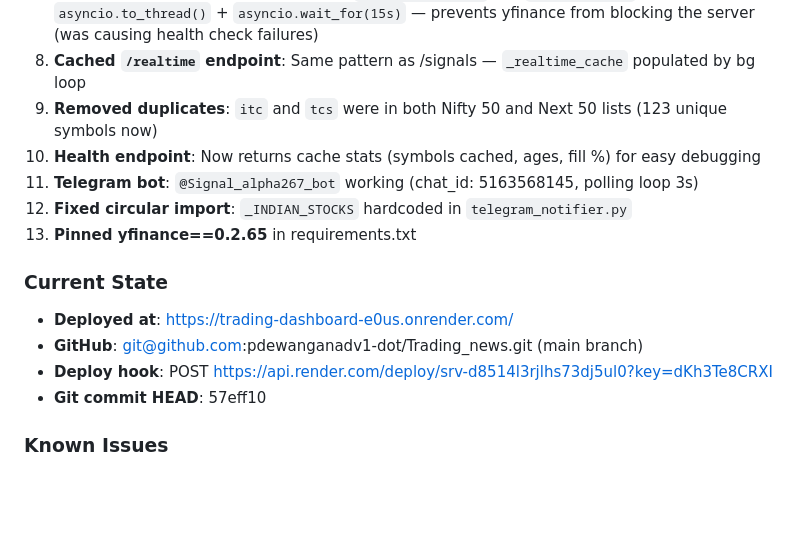
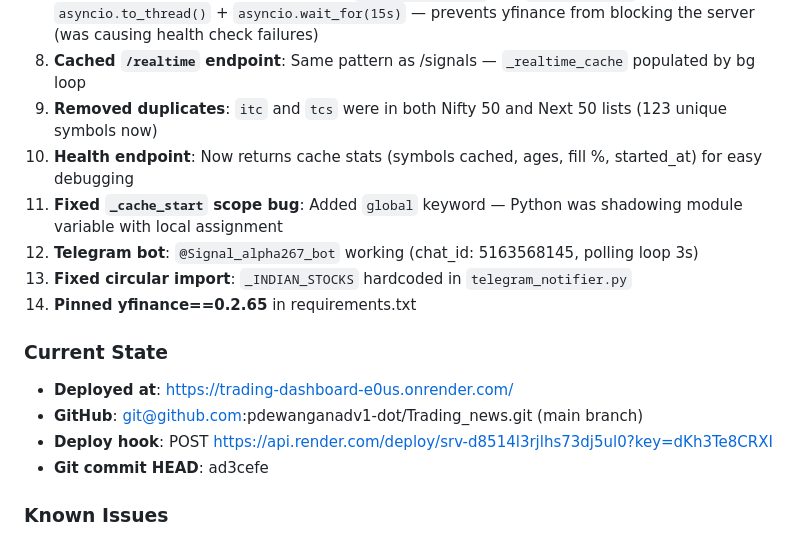
Before and after one commit to pdewanganadv1-dot/Trading_news, a Markdown page: SESSION_CONTEXT.md, the part around the change. Rendered like a GitHub page; blank space fills up the shorter version.

```diff
--- a/SESSION_CONTEXT.md
+++ b/SESSION_CONTEXT.md
@@ -15,7 +15,8 @@ Full-stack trading dashboard (trading_news) with Nifty 100 technical signals + G
 7. **Fixed event loop blocking**: Wrapped `yf.Ticker().info` and `yf.download()` in `asyncio.to_thread()` + `asyncio.wait_for(15s)` — prevents yfinance from blocking the server (was causing health check failures)
 8. **Cached `/realtime` endpoint**: Same pattern as /signals — `_realtime_cache` populated by bg loop
 9. **Removed duplicates**: `itc` and `tcs` were in both Nifty 50 and Next 50 lists (123 unique symbols now)
-10. **Health endpoint**: Now returns cache stats (symbols cached, ages, fill %) for easy debugging
+10. **Health endpoint**: Now returns cache stats (symbols cached, ages, fill %, started_at) for easy debugging
+11. **Fixed `_cache_start` scope bug**: Added `global` keyword — Python was shadowing module variable with local assignment
 11. **Telegram bot**: `@Signal_alpha267_bot` working (chat_id: 5163568145, polling loop 3s)
 12. **Fixed circular import**: `_INDIAN_STOCKS` hardcoded in `telegram_notifier.py`
 13. **Pinned yfinance==0.2.65** in requirements.txt
@@ -24,7 +25,7 @@ Full-stack trading dashboard (trading_news) with Nifty 100 technical signals + G
 - **Deployed at**: https://trading-dashboard-e0us.onrender.com/
 - **GitHub**: git@github.com:pdewanganadv1-dot/Trading_news.git (main branch)
 - **Deploy hook**: POST https://api.render.com/deploy/srv-d8514l3rjlhs73dj5ul0?key=dKh3Te8CRXI
-- **Git commit HEAD**: 57eff10
+- **Git commit HEAD**: ad3cefe
 
 ### Known Issues
 1. **Groq quota**: 100K tokens/day free tier — exhausted. Only calls LLM for BUY/SELL ≥ 50% confidence. Resets ~24h cycle.
```
